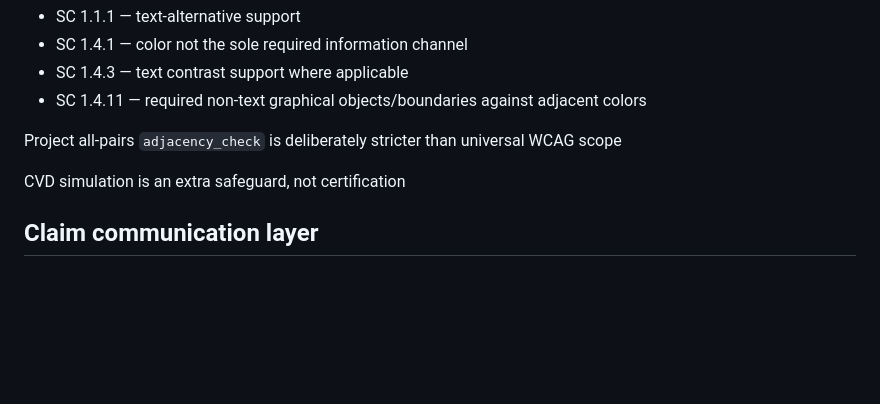
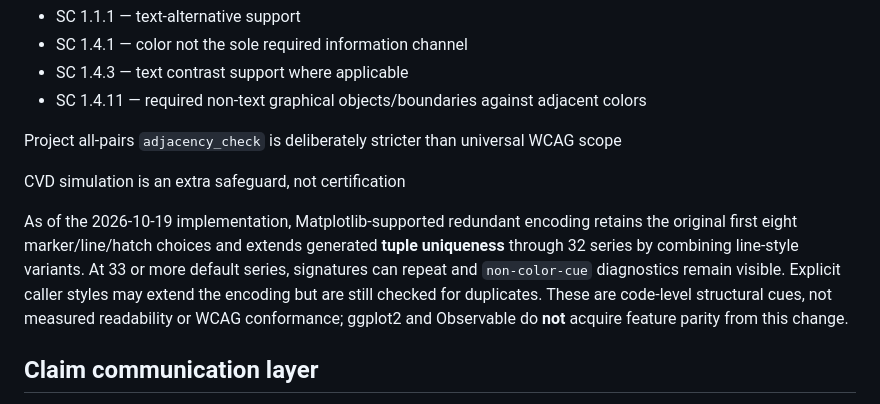
Before and after one commit to lostlight530/sci-render-kit, a Markdown page: docs/01-source-and-explanation/ARCHITECTURE.md, the part around the change. Rendered like a GitHub page; blank space fills up the shorter version.

Commit message:
docs: bound 32-series non-color signature behavior and claim scope

```diff
--- a/docs/01-source-and-explanation/ARCHITECTURE.md
+++ b/docs/01-source-and-explanation/ARCHITECTURE.md
@@ -103,6 +103,8 @@ WCAG 2.2 is referenced narrowly
 Project all-pairs `adjacency_check` is deliberately stricter than universal WCAG scope
 
 CVD simulation is an extra safeguard, not certification
+
+As of the 2026-10-19 implementation, Matplotlib-supported redundant encoding retains the original first eight marker/line/hatch choices and extends generated **tuple uniqueness** through 32 series by combining line-style variants. At 33 or more default series, signatures can repeat and `non-color-cue` diagnostics remain visible. Explicit caller styles may extend the encoding but are still checked for duplicates. These are code-level structural cues, not measured readability or WCAG conformance; ggplot2 and Observable do **not** acquire feature parity from this change.
 
 ## Claim communication layer
 
```
